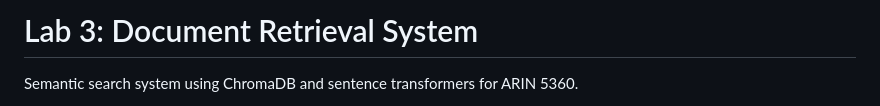
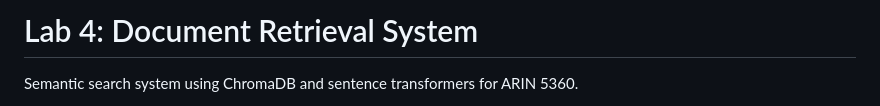
Before and after one commit to alokkatiyar11/L3-retriever, a Markdown page: README.md, the part around the change. Rendered like a GitHub page.

Commit message:
Updated README.md Heading

```diff
--- a/README.md
+++ b/README.md
@@ -1,4 +1,4 @@
-# Lab 3: Document Retrieval System
+# Lab 4: Document Retrieval System
 
 Semantic search system using ChromaDB and sentence transformers for ARIN 5360.
 
```
